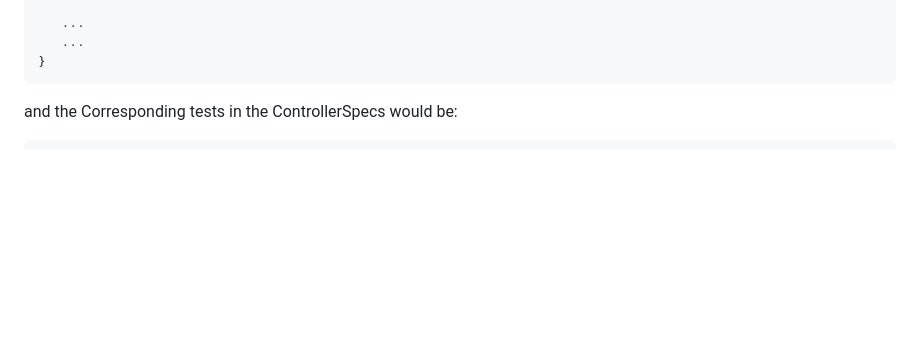
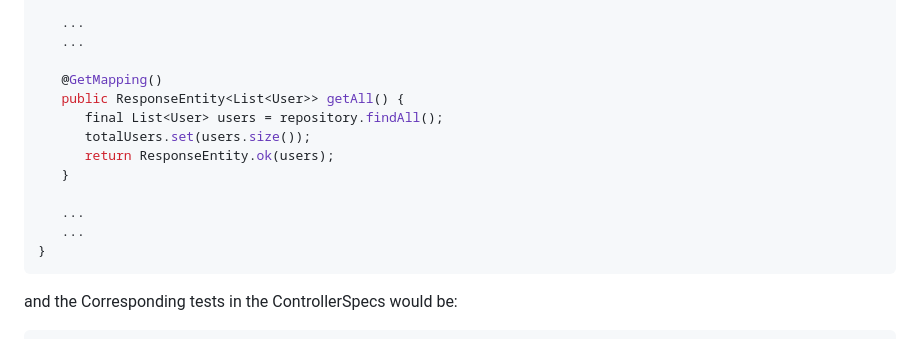
Before and after one commit to DhavalDalal/spring-flyway, a Markdown page: README-Actuator.md, the part around the change. Drawn GitHub-style; blank space fills up the shorter version.

Commit message:
Added missed code

````diff
--- a/README-Actuator.md
+++ b/README-Actuator.md
@@ -849,6 +849,16 @@ public class UserController {
 
    ...
    ...
+
+   @GetMapping()
+   public ResponseEntity<List<User>> getAll() {
+      final List<User> users = repository.findAll();
+      totalUsers.set(users.size());
+      return ResponseEntity.ok(users);
+   }
+
+   ...
+   ...
 }
 ```
 
````
